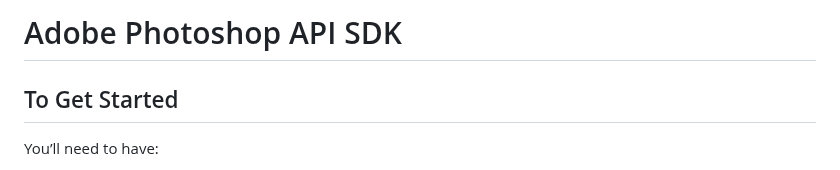
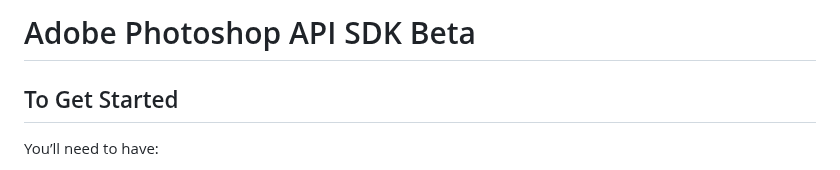
Before and after one commit to adobe/adobe-photoshop-api-sdk, a Markdown page: README.md, the part around the change. GitHub-like rendering.

```diff
--- a/README.md
+++ b/README.md
@@ -1,4 +1,4 @@
-# Adobe Photoshop API SDK
+# Adobe Photoshop API SDK Beta
 
 ## To Get Started
 
```
